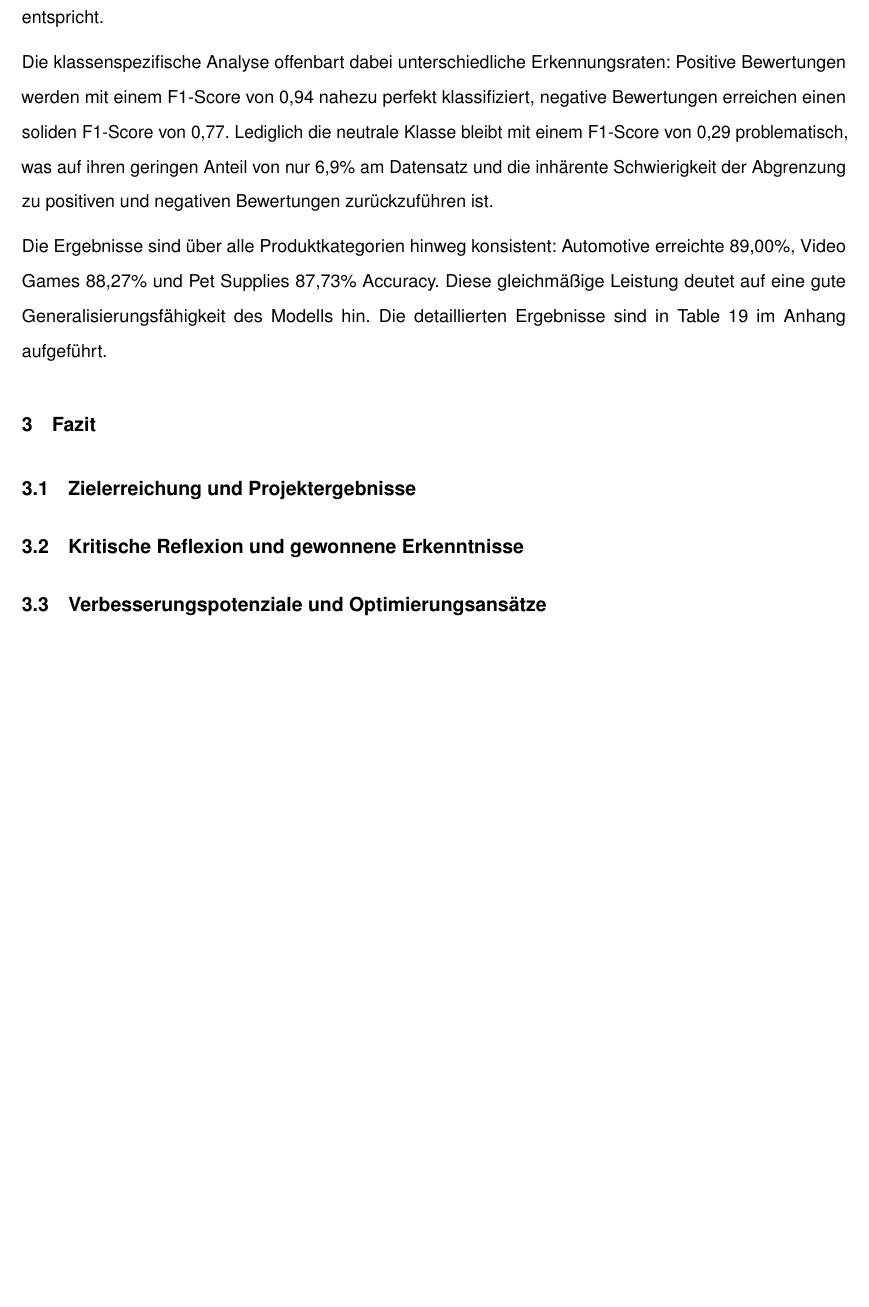
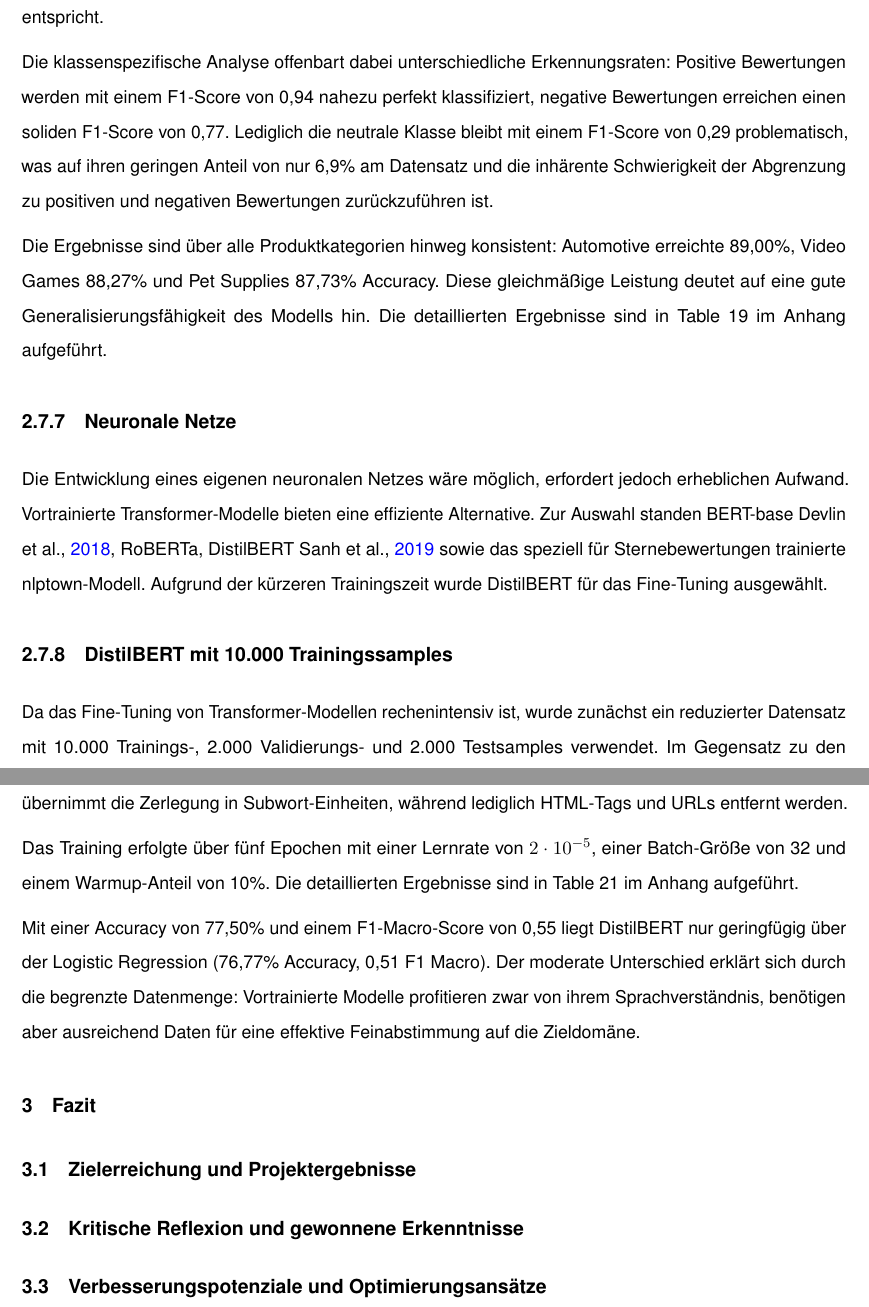
Before and after one commit to svenb23/Sentimentanalyse, a LaTeX document (report/main.tex): part of page 15 of 20 before the commit and two parts of pages 15 and 16 of 21 after it, the two joined at a grey line, cut so that both start at the same text, the shorter picture padded with empty space. Compiled offline with pdfLaTeX.

Commit message:
Add train Neuronale Netze section to LaTeX report

```diff
--- a/report/main.tex
+++ b/report/main.tex
@@ -516,6 +516,34 @@ Diese gleichmäßige Leistung deutet auf eine gute Generalisierungsfähigkeit
 des Modells hin. Die detaillierten Ergebnisse sind in
 \Cref{tab:sentiment_polarity} im Anhang aufgeführt.
 
+\subsubsection{Neuronale Netze}
+Die Entwicklung eines eigenen neuronalen Netzes wäre möglich, erfordert
+jedoch erheblichen Aufwand. Vortrainierte Transformer-Modelle bieten eine
+effiziente Alternative. Zur Auswahl standen BERT-base \cite{devlin2018bert},
+RoBERTa, DistilBERT \cite{sanh2019distilbert} sowie das speziell für
+Sternebewertungen trainierte nlptown-Modell. Aufgrund der kürzeren
+Trainingszeit wurde DistilBERT für das Fine-Tuning ausgewählt.
+
+\subsubsection{DistilBERT mit 10.000 Trainingssamples}
+Da das Fine-Tuning von Transformer-Modellen rechenintensiv ist, wurde
+zunächst ein reduzierter Datensatz mit 10.000 Trainings-, 2.000 Validierungs-
+und 2.000 Testsamples verwendet. Im Gegensatz zu den klassischen Modellen
+erfordert DistilBERT keine aufwändige Vorverarbeitung: Der Tokenizer des
+Modells übernimmt die Zerlegung in Subwort-Einheiten, während lediglich
+HTML-Tags und URLs entfernt werden.
+
+Das Training erfolgte über fünf Epochen mit einer Lernrate von $2 \cdot 10^{-5}$,
+einer Batch-Größe von 32 und einem Warmup-Anteil von 10\%. Die detaillierten
+Ergebnisse sind in \Cref{tab:distilbert_10k} im Anhang aufgeführt.
+
+Mit einer Accuracy von 77,50\% und einem F1-Macro-Score von 0,55 liegt
+DistilBERT nur geringfügig über der Logistic Regression (76,77\% Accuracy,
+0,51 F1 Macro). Der moderate Unterschied erklärt sich durch die begrenzte
+Datenmenge: Vortrainierte Modelle profitieren zwar von ihrem Sprachverständnis,
+benötigen aber ausreichend Daten für eine effektive Feinabstimmung auf die
+Zieldomäne.
+
+
 \section{Fazit}
 \subsection{Zielerreichung und Projektergebnisse}
 \subsection{Kritische Reflexion und gewonnene Erkenntnisse}
```
Also changed, not shown: report/main.pdf, report/main.tex (20 more changed lines).
